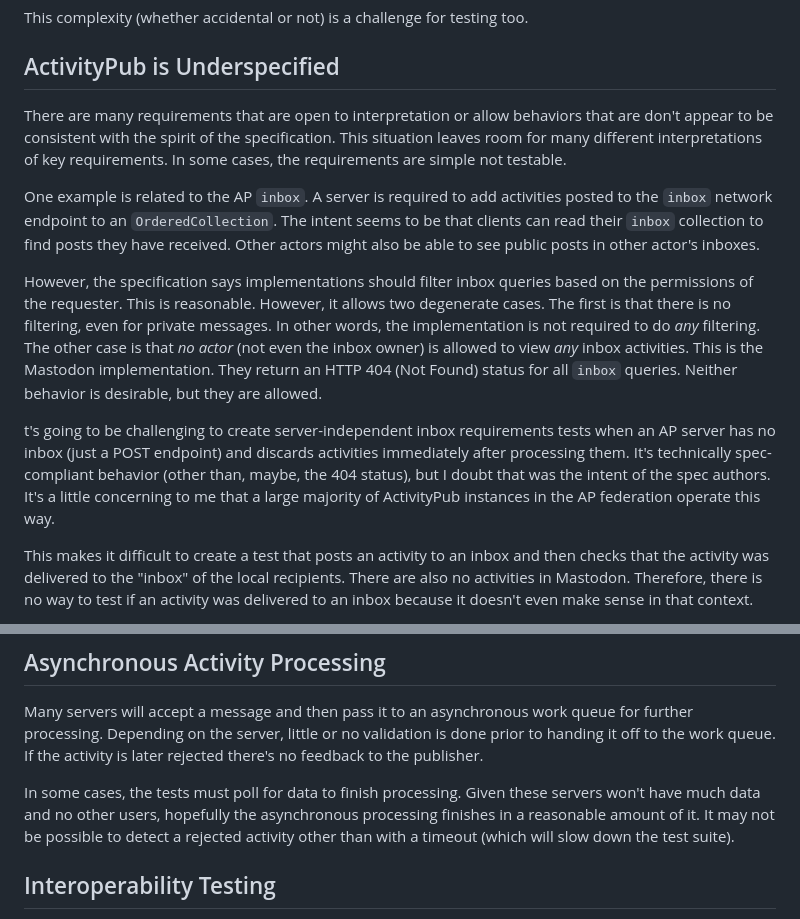
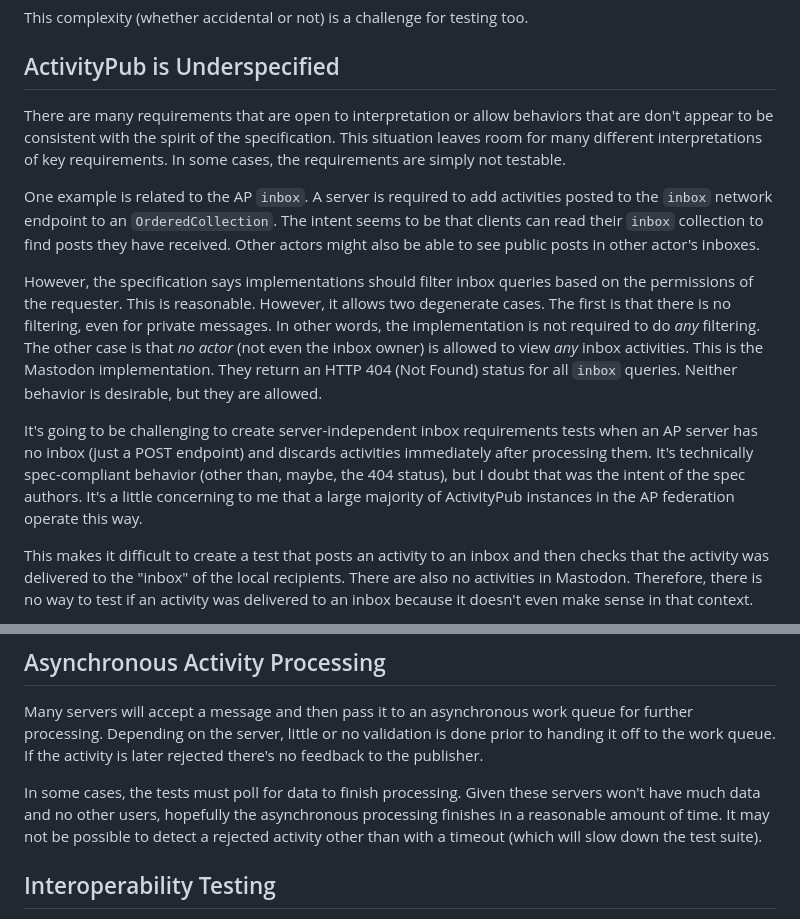
Before and after one commit to steve-bate/activitypub-testsuite, a Markdown page: docs/challenges.md, 2 parts joined by grey strips. Drawn GitHub-style.

Commit message:
docs/ typo fixes

```diff
--- a/docs/challenges.md
+++ b/docs/challenges.md
@@ -8,13 +8,13 @@ This complexity (whether accidental or not) is a challenge for testing too.
 
 ## ActivityPub is Underspecified
 
-There are many requirements that are open to interpretation or allow behaviors that are don't appear to be consistent with the spirit of the specification. This situation leaves room for many different interpretations of key requirements. In some cases, the requirements are simple not testable.
+There are many requirements that are open to interpretation or allow behaviors that are don't appear to be consistent with the spirit of the specification. This situation leaves room for many different interpretations of key requirements. In some cases, the requirements are simply not testable.
 
 One example is related to the AP `inbox`. A server is required to add activities posted to the `inbox` network endpoint to an `OrderedCollection`. The intent seems to be that clients can read their `inbox` collection to find posts they have received. Other actors might also be able to see public posts in other actor's inboxes.
 
 However, the specification says implementations should filter inbox queries based on the permissions of the requester. This is reasonable. However, it allows two degenerate cases. The first is that there is no filtering, even for private messages. In other words, the implementation is not required to do *any* filtering. The other case is that *no actor* (not even the inbox owner) is allowed to view *any* inbox activities. This is the Mastodon implementation. They return an HTTP 404 (Not Found) status for all `inbox` queries. Neither behavior is desirable, but they are allowed.
 
-t's going to be challenging to create server-independent inbox requirements tests when an AP server has no inbox (just a POST endpoint) and discards activities immediately after processing them. It's technically spec-compliant behavior (other than, maybe, the 404 status), but I doubt that was the intent of the spec authors. It's a little concerning to me that a large majority of ActivityPub instances in the AP federation operate this way.
+It's going to be challenging to create server-independent inbox requirements tests when an AP server has no inbox (just a POST endpoint) and discards activities immediately after processing them. It's technically spec-compliant behavior (other than, maybe, the 404 status), but I doubt that was the intent of the spec authors. It's a little concerning to me that a large majority of ActivityPub instances in the AP federation operate this way.
 
 This makes it difficult to create a test that posts an activity to an inbox and then checks that the activity was delivered to the "inbox" of the local recipients. There are also no activities in Mastodon. Therefore, there is no way to test if an activity was delivered to an inbox because it doesn't even make sense in that context.
 
@@ -30,7 +30,8 @@ Some of the most popular servers have relatively complex deployment architecture
 
 Many servers will accept a message and then pass it to an asynchronous work queue for further processing. Depending on the server, little or no validation is done prior to handing it off to the work queue. If the activity is later rejected there's no feedback to the publisher.
 
-In some cases, the tests must poll for data to finish processing. Given these servers won't have much data and no other users, hopefully the asynchronous processing finishes in a reasonable amount of it. It may not be possible to detect a rejected activity other than with a timeout (which will slow down the test suite).
+In some cases, the tests must poll for data to finish processing. Given these servers won't have much data and no other users, hopefully the asynchronous processing finishes in a reasonable amount of time. It may not be possible to detect a rejected activity other than with a timeout (which will slow down the test suite).
+
 ## Interoperability Testing
 
 This test suite focuses on ActivityPub (AP) compliance. However, that's not what many developers want. Most servers implement a very limited subset of ActivityPub (and ActivityStreams 2). In many cases, the developers care less about AP compliance and more about how to interoperate with some specific server implementations (that may not be compliant themselves). The tests in this suite will not be especially useful for that purpose, but the framework could potentially be used to support interoperability testing, *if* baseline interoperability requirements exist.
```
Also changed, not shown: docs/architecture.md (+1 -1 lines).
